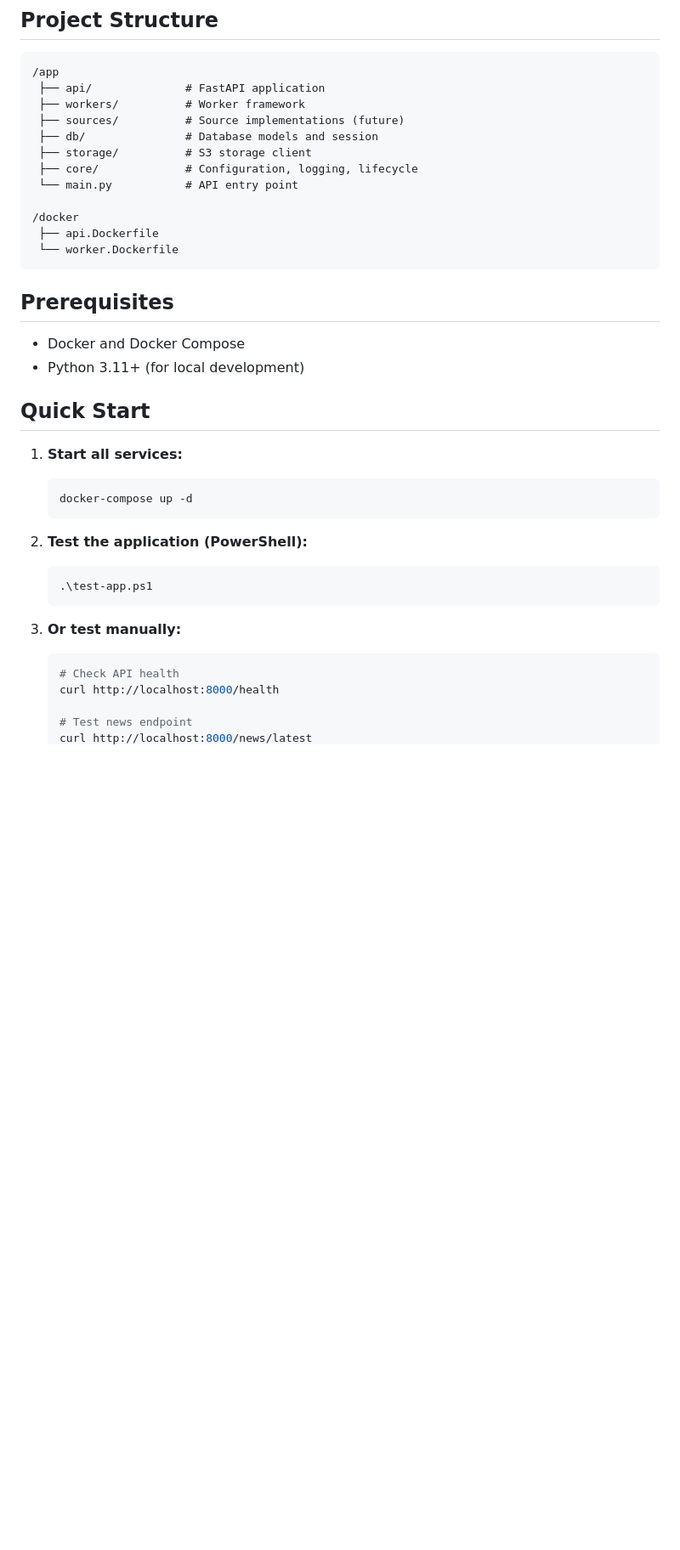
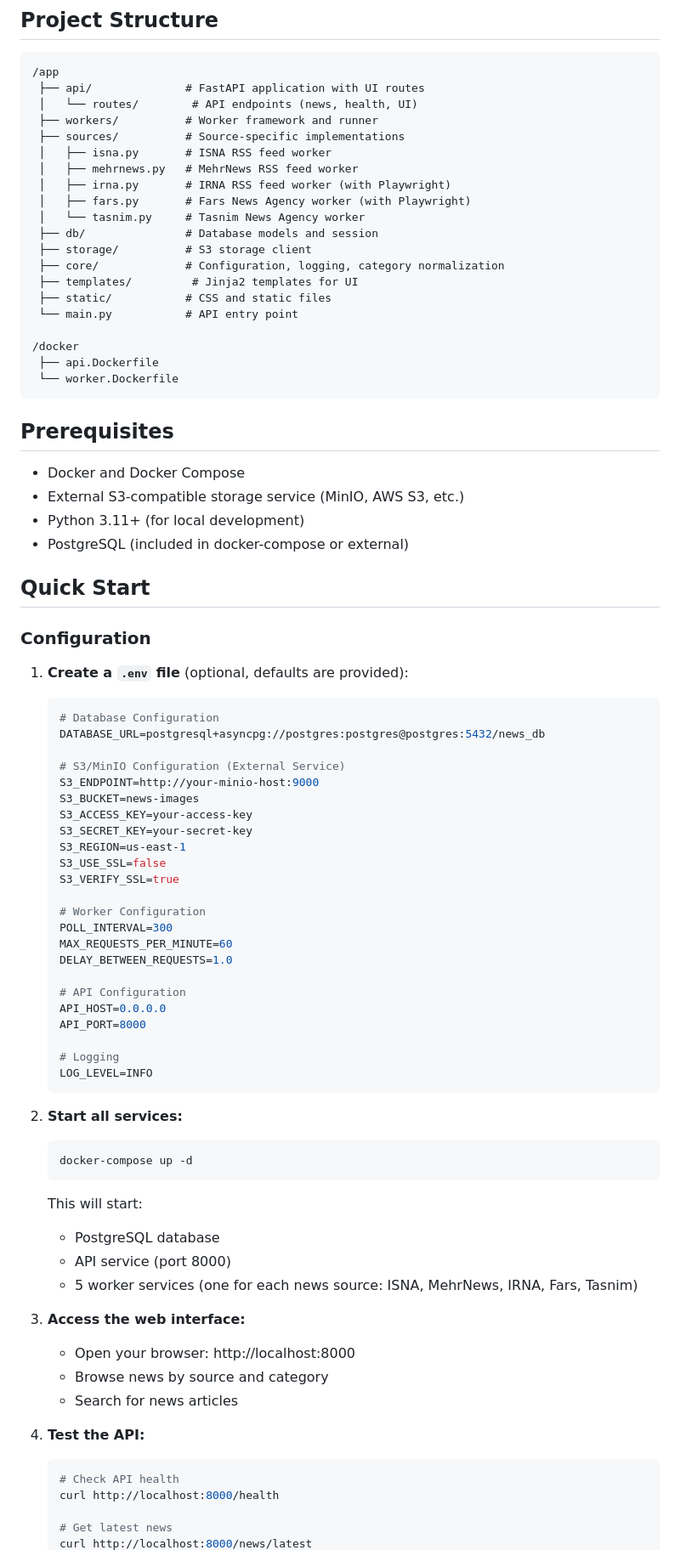
Before and after one commit to ghalehnoei/News_Scraper, a Markdown page: README.md, the part around one of its changes. Shown at 85% size. Drawn GitHub-style; blank space fills up the shorter version.

Commit message:
Update README: Complete documentation with all features, sources, and configuration

````diff
--- a/README.md
+++ b/README.md
@@ -19,12 +19,20 @@ This is the foundational skeleton for a news ingestion platform that will collec
 
 ```
 /app
- ├── api/              # FastAPI application
- ├── workers/          # Worker framework
- ├── sources/          # Source implementations (future)
+ ├── api/              # FastAPI application with UI routes
+ │   └── routes/        # API endpoints (news, health, UI)
+ ├── workers/          # Worker framework and runner
+ ├── sources/          # Source-specific implementations
+ │   ├── isna.py       # ISNA RSS feed worker
+ │   ├── mehrnews.py   # MehrNews RSS feed worker
+ │   ├── irna.py       # IRNA RSS feed worker (with Playwright)
+ │   ├── fars.py       # Fars News Agency worker (with Playwright)
+ │   └── tasnim.py     # Tasnim News Agency worker
  ├── db/               # Database models and session
  ├── storage/          # S3 storage client
- ├── core/             # Configuration, logging, lifecycle
+ ├── core/             # Configuration, logging, category normalization
+ ├── templates/         # Jinja2 templates for UI
+ ├── static/           # CSS and static files
  └── main.py           # API entry point
 
 /docker
@@ -35,24 +43,60 @@ This is the foundational skeleton for a news ingestion platform that will collec
 ## Prerequisites
 
 - Docker and Docker Compose
+- External S3-compatible storage service (MinIO, AWS S3, etc.)
 - Python 3.11+ (for local development)
+- PostgreSQL (included in docker-compose or external)
 
 ## Quick Start
 
-1. **Start all services:**
+### Configuration
+
+1. **Create a `.env` file** (optional, defaults are provided):
+   ```env
+   # Database Configuration
+   DATABASE_URL=postgresql+asyncpg://postgres:postgres@postgres:5432/news_db
+
+   # S3/MinIO Configuration (External Service)
+   S3_ENDPOINT=http://your-minio-host:9000
+   S3_BUCKET=news-images
+   S3_ACCESS_KEY=your-access-key
+   S3_SECRET_KEY=your-secret-key
+   S3_REGION=us-east-1
+   S3_USE_SSL=false
+   S3_VERIFY_SSL=true
+
+   # Worker Configuration
+   POLL_INTERVAL=300
+   MAX_REQUESTS_PER_MINUTE=60
+   DELAY_BETWEEN_REQUESTS=1.0
+
+   # API Configuration
+   API_HOST=0.0.0.0
+   API_PORT=8000
+
+   # Logging
+   LOG_LEVEL=INFO
+   ```
+
+2. **Start all services:**
    ```bash
    docker-compose up -d
    ```
 
-2. **Test the application (PowerShell):**
-   ```powershell
-   .\test-app.ps1
-   ```
+   This will start:
+   - PostgreSQL database
+   - API service (port 8000)
+   - 5 worker services (one for each news source: ISNA, MehrNews, IRNA, Fars, Tasnim)
 
-3. **Or test manually:**
+3. **Access the web interface:**
+   - Open your browser: http://localhost:8000
+   - Browse news by source and category
+   - Search for news articles
+
+4. **Test the API:**
    ```bash
    # Check API health
    curl http://localhost:8000/health
 
-   # Test news endpoint
+   # Get latest news
    curl http://localhost:8000/news/latest
````
Also changed, not shown: other parts of README.md (+96 -51 lines).
